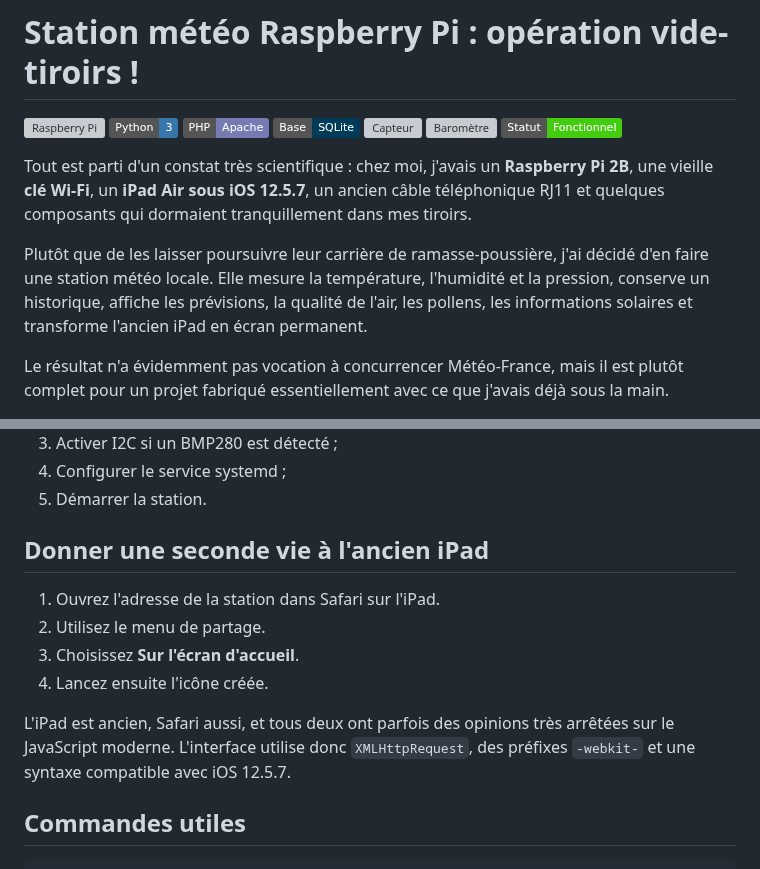
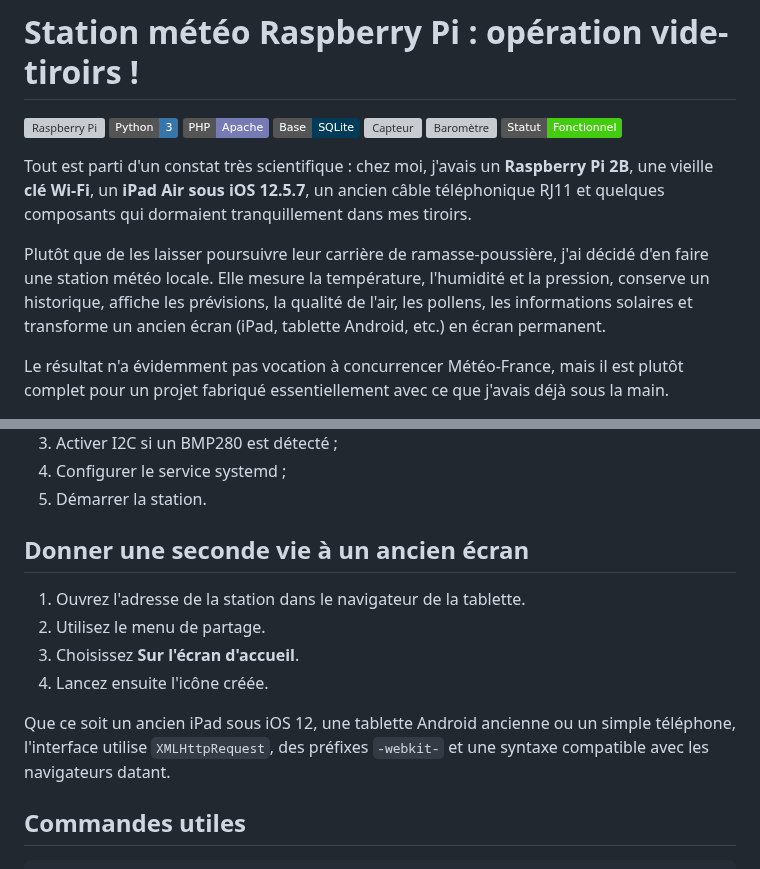
Before and after one commit to jpparein/raspberry-pi-station-meteo, a Markdown page: README.md, 2 parts joined by grey strips. Drawn GitHub-style; badges without logos; grey boxes are pictures that could not be loaded.

Commit message:
docs: generalize iPad references to any old tablet/screen

```diff
--- a/README.md
+++ b/README.md
@@ -10,7 +10,7 @@
 
 Tout est parti d'un constat très scientifique : chez moi, j'avais un **Raspberry Pi 2B**, une vieille **clé Wi-Fi**, un **iPad Air sous iOS 12.5.7**, un ancien câble téléphonique RJ11 et quelques composants qui dormaient tranquillement dans mes tiroirs.
 
-Plutôt que de les laisser poursuivre leur carrière de ramasse-poussière, j'ai décidé d'en faire une station météo locale. Elle mesure la température, l'humidité et la pression, conserve un historique, affiche les prévisions, la qualité de l'air, les pollens, les informations solaires et transforme l'ancien iPad en écran permanent.
+Plutôt que de les laisser poursuivre leur carrière de ramasse-poussière, j'ai décidé d'en faire une station météo locale. Elle mesure la température, l'humidité et la pression, conserve un historique, affiche les prévisions, la qualité de l'air, les pollens, les informations solaires et transforme un ancien écran (iPad, tablette Android, etc.) en écran permanent.
 
 Le résultat n'a évidemment pas vocation à concurrencer Météo-France, mais il est plutôt complet pour un projet fabriqué essentiellement avec ce que j'avais déjà sous la main.
 
@@ -187,14 +187,14 @@ L'installateur va :
 4. Configurer le service systemd ;
 5. Démarrer la station.
 
-## Donner une seconde vie à l'ancien iPad
+## Donner une seconde vie à un ancien écran
 
-1. Ouvrez l'adresse de la station dans Safari sur l'iPad.
+1. Ouvrez l'adresse de la station dans le navigateur de la tablette.
 2. Utilisez le menu de partage.
 3. Choisissez **Sur l'écran d'accueil**.
 4. Lancez ensuite l'icône créée.
 
-L'iPad est ancien, Safari aussi, et tous deux ont parfois des opinions très arrêtées sur le JavaScript moderne. L'interface utilise donc `XMLHttpRequest`, des préfixes `-webkit-` et une syntaxe compatible avec iOS 12.5.7.
+Que ce soit un ancien iPad sous iOS 12, une tablette Android ancienne ou un simple téléphone, l'interface utilise `XMLHttpRequest`, des préfixes `-webkit-` et une syntaxe compatible avec les navigateurs datant.
 
 ## Commandes utiles
 
```
Also changed, not shown: other parts of README.md (+2 -2 lines).
